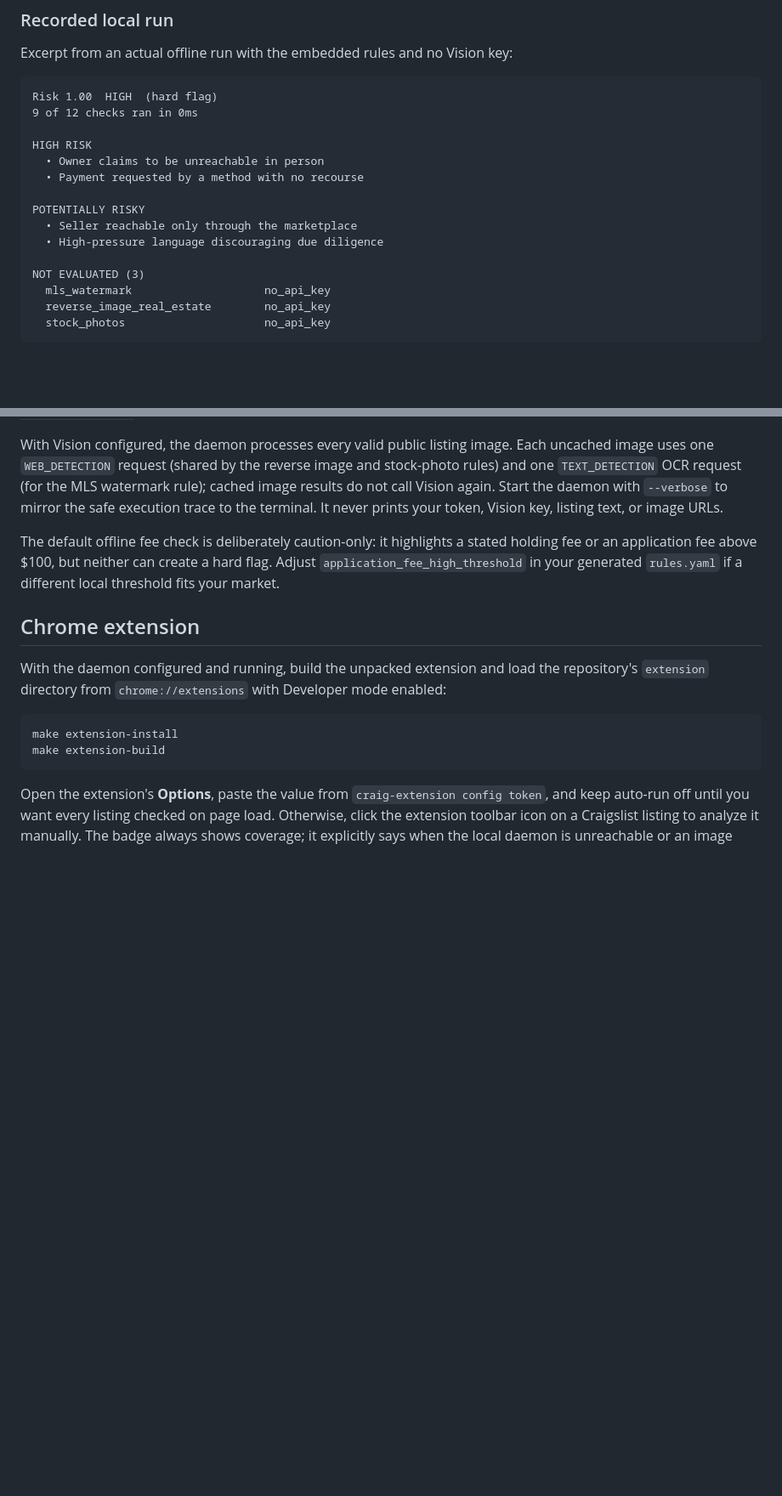
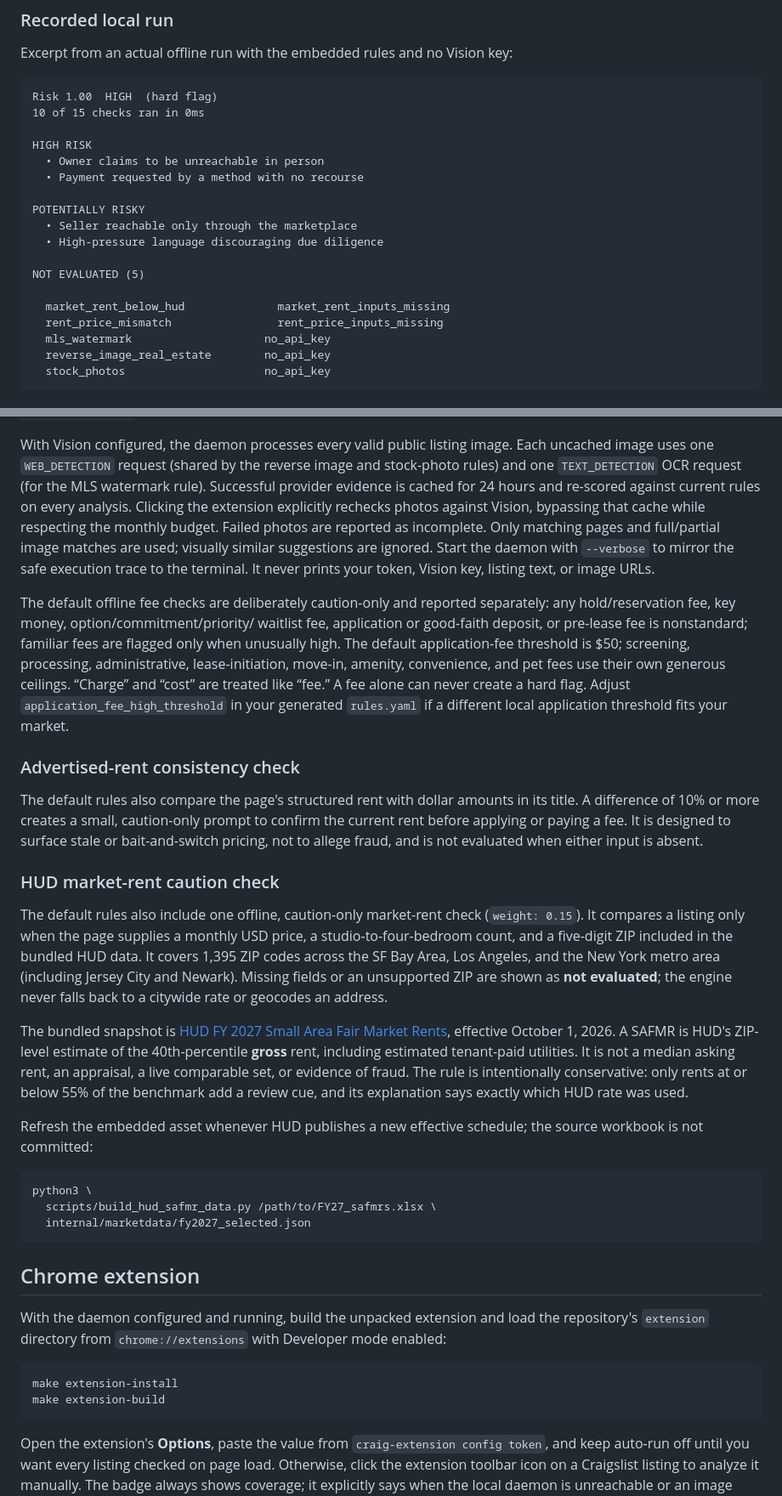
Before and after one commit to aidandevv/craig, a Markdown page: README.md, 2 parts joined by grey strips. Shown at 85% size. GitHub-like rendering; blank space fills up the shorter version.

Commit message:
docs: record analysis updates

````diff
--- a/README.md
+++ b/README.md
@@ -73,7 +74,7 @@ Excerpt from an actual offline run with the embedded rules and no Vision key:
 
 ```text
 Risk 1.00  HIGH  (hard flag)
-9 of 12 checks ran in 0ms
+10 of 15 checks ran in 0ms
 
 HIGH RISK
   • Owner claims to be unreachable in person
@@ -83,7 +84,10 @@ POTENTIALLY RISKY
   • Seller reachable only through the marketplace
   • High-pressure language discouraging due diligence
 
-NOT EVALUATED (3)
+NOT EVALUATED (5)
+
+  market_rent_below_hud              market_rent_inputs_missing
+  rent_price_mismatch                rent_price_inputs_missing
   mls_watermark                    no_api_key
   reverse_image_real_estate        no_api_key
   stock_photos                     no_api_key
@@ -109,14 +113,53 @@ the next analysis request, or call `POST /api/reload-rules` explicitly.
 With Vision configured, the daemon processes every valid public listing image.
 Each uncached image uses one `WEB_DETECTION` request (shared by the reverse
 image and stock-photo rules) and one `TEXT_DETECTION` OCR request (for the MLS
-watermark rule); cached image results do not call Vision again. Start the daemon
+watermark rule). Successful provider evidence is cached for 24 hours and re-scored
+against current rules on every analysis. Clicking the extension explicitly
+rechecks photos against Vision, bypassing that cache while respecting the monthly
+budget. Failed photos are reported as incomplete. Only matching pages and
+full/partial image matches are used; visually similar suggestions are ignored. Start the daemon
 with `--verbose` to mirror the safe execution trace to the terminal. It never
 prints your token, Vision key, listing text, or image URLs.
 
-The default offline fee check is deliberately caution-only: it highlights a
-stated holding fee or an application fee above $100, but neither can create a
-hard flag. Adjust `application_fee_high_threshold` in your generated
-`rules.yaml` if a different local threshold fits your market.
+The default offline fee checks are deliberately caution-only and reported
+separately: any hold/reservation fee, key money, option/commitment/priority/
+waitlist fee, application or good-faith deposit, or pre-lease fee is
+nonstandard; familiar fees are flagged only when unusually high. The default
+application-fee threshold is $50; screening, processing, administrative,
+lease-initiation, move-in, amenity, convenience, and pet fees use their own
+generous ceilings. “Charge” and “cost” are treated like “fee.” A fee alone can
+never create a hard flag. Adjust `application_fee_high_threshold` in your
+generated `rules.yaml` if a different local application threshold fits your
+market.
+
+### Advertised-rent consistency check
+
+The default rules also compare the page's structured rent with dollar amounts
+in its title. A difference of 10% or more creates a small, caution-only prompt
+to confirm the current rent before applying or paying a fee. It is designed to
+surface stale or bait-and-switch pricing, not to allege fraud, and is not
+evaluated when either input is absent.
+
+### HUD market-rent caution check
+
+The default rules also include one offline, caution-only market-rent check
+(`weight: 0.15`). It compares a listing only when the page supplies a monthly
+USD price, a studio-to-four-bedroom count, and a five-digit ZIP included in the
+bundled HUD data. It covers 1,395 ZIP codes across the SF Bay Area, Los Angeles,
+and the New York metro area (including Jersey City and Newark). Missing fields
+or an unsupported ZIP are shown as **not evaluated**; the engine never falls
+back to a citywide rate or geocodes an address.
+
+The bundled snapshot is [HUD FY 2027 Small Area Fair Market Rents](https://www.huduser.gov/portal/datasets/fmr/fmr2027/FY27_safmrs.xlsx), effective October 1, 2026. A SAFMR is HUD's ZIP-level estimate of the 40th-percentile **gross** rent, including estimated tenant-paid utilities. It is not a median asking rent, an appraisal, a live comparable set, or evidence of fraud. The rule is intentionally conservative: only rents at or below 55% of the benchmark add a review cue, and its explanation says exactly which HUD rate was used.
+
+Refresh the embedded asset whenever HUD publishes a new effective schedule;
+the source workbook is not committed:
+
+```sh
+python3 \
+  scripts/build_hud_safmr_data.py /path/to/FY27_safmrs.xlsx \
+  internal/marketdata/fy2027_selected.json
+```
 
 ## Chrome extension
 
````
Also changed, not shown: other parts of README.md (+1 -0 lines).
